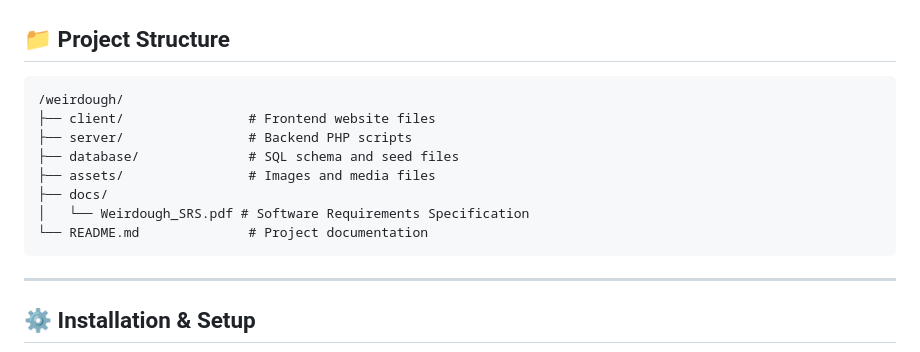
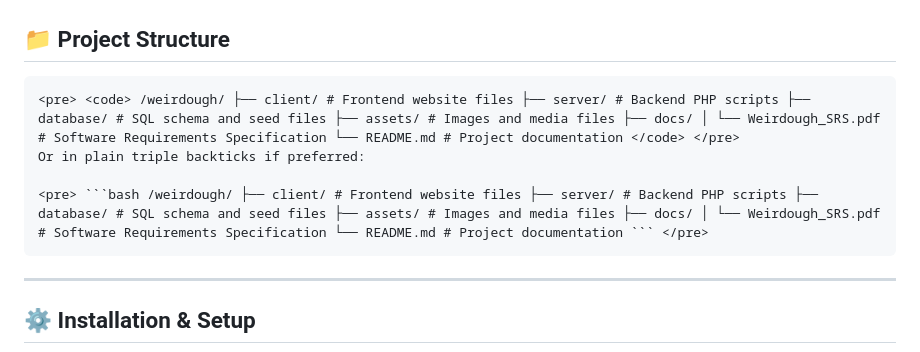
Before and after one commit to erfan-nada/Weirdough-Cookies-Website, a Markdown page: README.md, the part around the change. Rendered like a GitHub page.

````diff
--- a/README.md
+++ b/README.md
@@ -37,14 +37,10 @@ A full-stack e-commerce web platform for **Weirdough Cookies**, a Saudi-based br
 ## 📁 Project Structure
 
 ```
-/weirdough/
-├── client/                # Frontend website files
-├── server/                # Backend PHP scripts
-├── database/              # SQL schema and seed files
-├── assets/                # Images and media files
-├── docs/
-│   └── Weirdough_SRS.pdf # Software Requirements Specification
-└── README.md              # Project documentation
+<pre> <code> /weirdough/ ├── client/ # Frontend website files ├── server/ # Backend PHP scripts ├── database/ # SQL schema and seed files ├── assets/ # Images and media files ├── docs/ │ └── Weirdough_SRS.pdf # Software Requirements Specification └── README.md # Project documentation </code> </pre>
+Or in plain triple backticks if preferred:
+
+<pre> ```bash /weirdough/ ├── client/ # Frontend website files ├── server/ # Backend PHP scripts ├── database/ # SQL schema and seed files ├── assets/ # Images and media files ├── docs/ │ └── Weirdough_SRS.pdf # Software Requirements Specification └── README.md # Project documentation ``` </pre>
 ```
 
 ---
````
